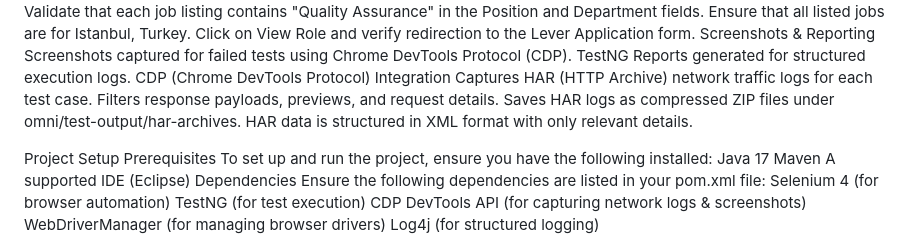
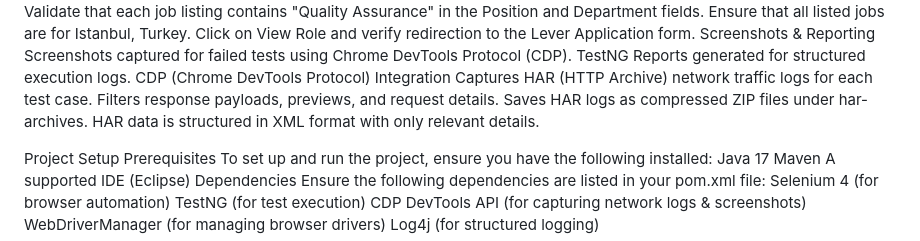
Before and after one commit to zuhalyildirimm/selenium-test-automation-ins, a Markdown page: README.md, the part around the change. Rendered like a GitHub page.

```diff
--- a/README.md
+++ b/README.md
@@ -24,7 +24,7 @@ TestNG Reports generated for structured execution logs.
 CDP (Chrome DevTools Protocol) Integration
 Captures HAR (HTTP Archive) network traffic logs for each test case.
 Filters response payloads, previews, and request details.
-Saves HAR logs as compressed ZIP files under omni/test-output/har-archives.
+Saves HAR logs as compressed ZIP files under har-archives.
 HAR data is structured in XML format with only relevant details.
 
 
```
